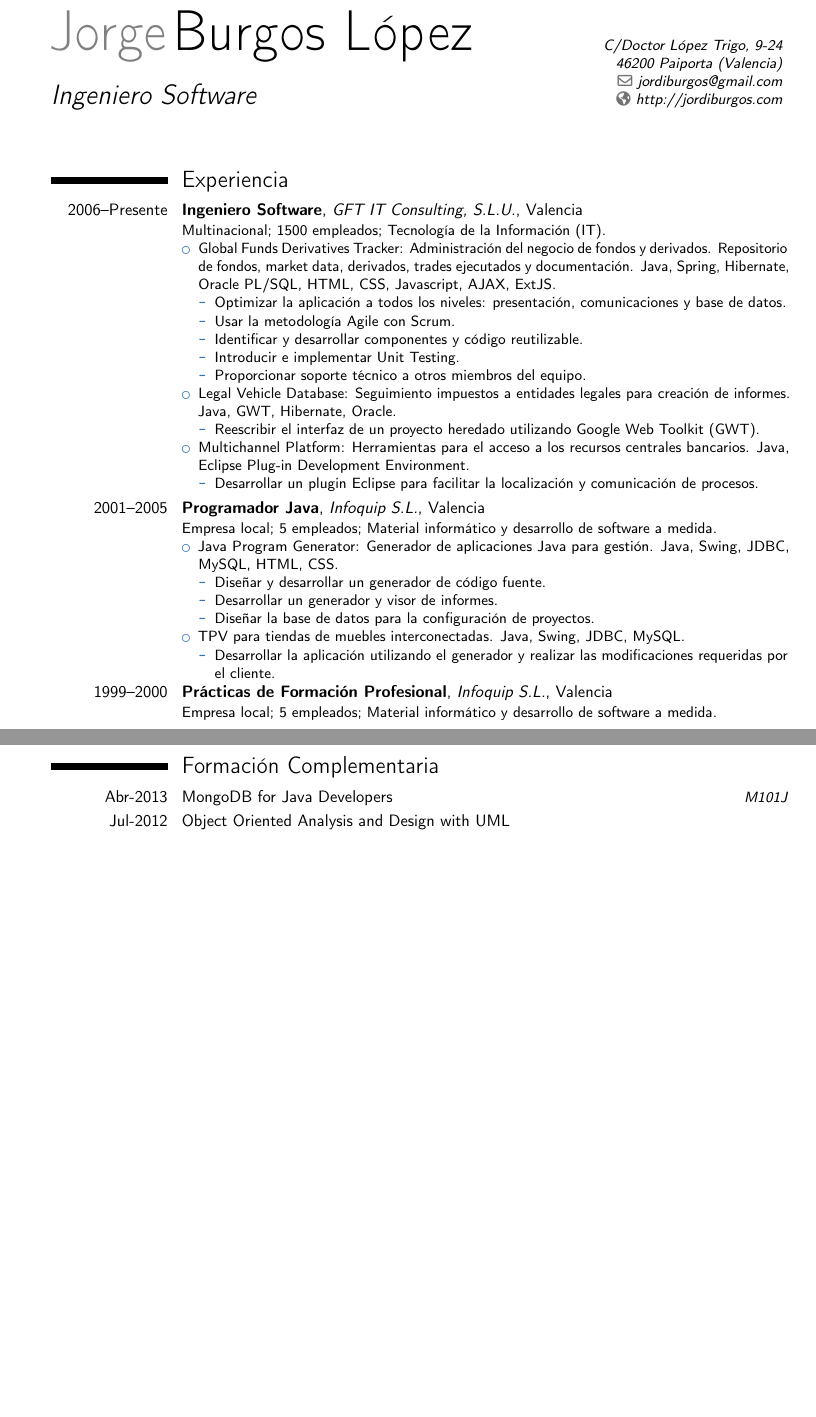
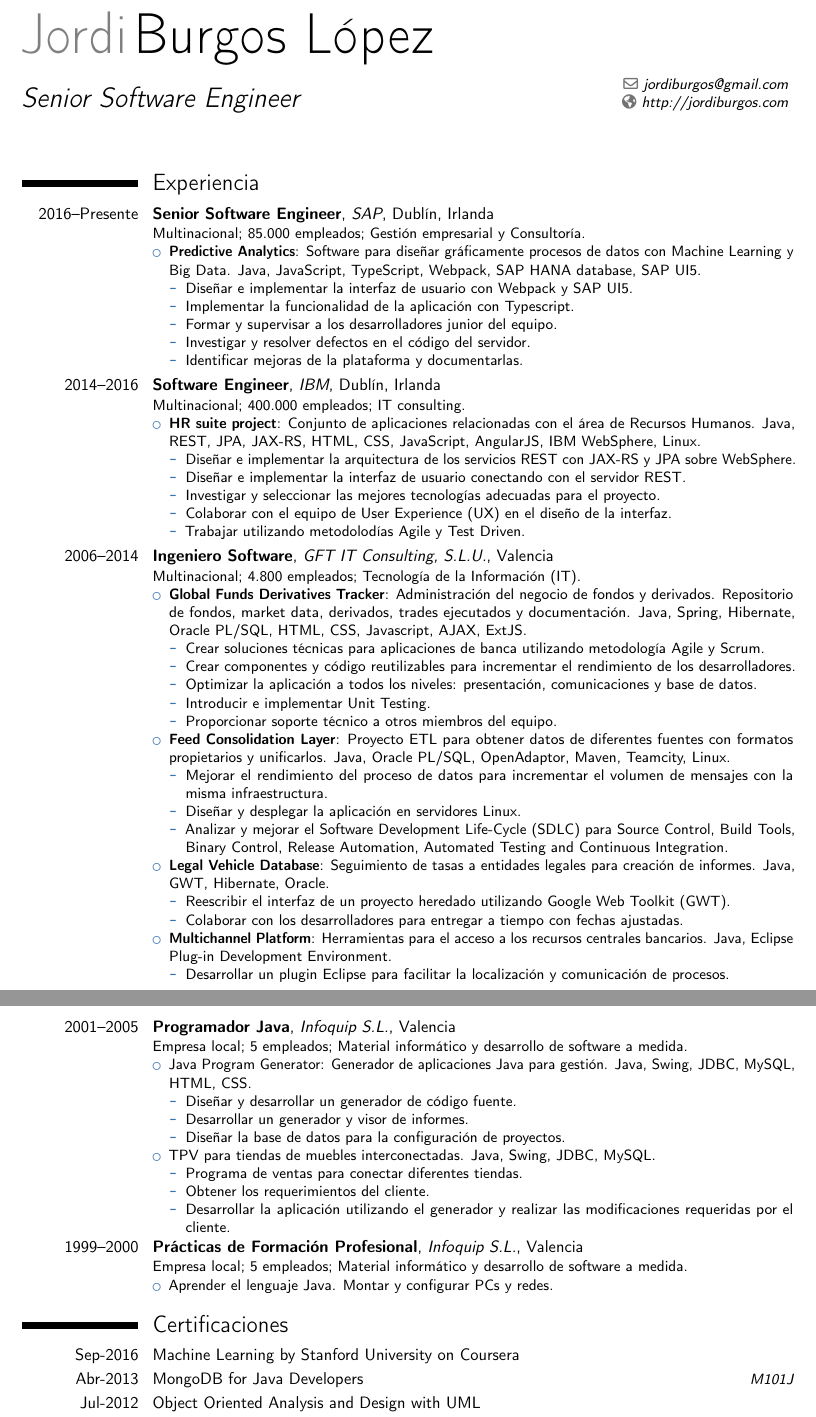
Before and after one commit to jmaister/cv, a LaTeX CV (moderncv_jordi_es.tex): two parts of pages 1 and 2 of 2, joined at a grey line, cut at the place of the change, the shorter picture padded with empty space. Compiled offline with pdfLaTeX.

Commit message:
Translate into Spanish.

```diff
--- a/moderncv_jordi_es.tex
+++ b/moderncv_jordi_es.tex
@@ -8,7 +8,7 @@
 % moderncv themes
 \moderncvstyle{classic}                        % style options are 'casual' (default), 'classic', 'oldstyle' and 'banking'
 \moderncvcolor{blue}                          % color options 'blue' (default), 'orange', 'green', 'red', 'purple', 'grey' and 'black'
-%\renewcommand{\familydefault}{\sfdefault}    % to set the default font; use '\sfdefault' for the default sans serif font, '\rmdefault' for the default roman one, or any tex font name
+\renewcommand{\familydefault}{\sfdefault}    % to set the default font; use '\sfdefault' for the default sans serif font, '\rmdefault' for the default roman one, or any tex font name
 %\nopagenumbers{}                             % uncomment to suppress automatic page numbering for CVs longer than one page
 
 % character encoding
@@ -54,27 +55,64 @@
 \makecvtitle
 
 \section{Experiencia}
-\cventry{2006--Presente}{Ingeniero Software}{GFT IT Consulting, S.L.U.}{Valencia}{}{
-Multinacional; 1500 empleados; Tecnología de la Información (IT).
+
+\cventry{2016--Presente}{Senior Software Engineer}{SAP}{Dublín, Irlanda}{}{
+Multinacional; 85.000 empleados; Gestión empresarial y Consultoría.
 \begin{itemize}%
-    \item Global Funds Derivatives Tracker: Administración del negocio de fondos y derivados. Repositorio de fondos, market data, derivados, trades ejecutados y documentación. Java, Spring, Hibernate, Oracle PL/SQL, HTML, CSS, Javascript, AJAX, ExtJS.
+    \item \textbf{Predictive Analytics}: Software para diseñar gráficamente procesos de datos con Machine Learning y Big Data. Java, JavaScript, TypeScript, Webpack, SAP HANA database, SAP UI5.
     \begin{itemize}%
+        \item Diseñar e implementar la interfaz de usuario con Webpack y SAP UI5.
+		\item Implementar la funcionalidad de la aplicación con Typescript.
+		\item Formar y supervisar a los desarrolladores junior del equipo.
+		\item Investigar y resolver defectos en el código del servidor.
+		\item Identificar mejoras de la plataforma y documentarlas.
+    \end{itemize}
+\end{itemize}
+}
+
+\cventry{2014--2016}{Software Engineer}{IBM}{Dublín, Irlanda}{}{
+Multinacional; 400.000 empleados; IT consulting.
+\begin{itemize}%
+    \item \textbf{HR suite project}: Conjunto de aplicaciones relacionadas con el área de Recursos Humanos. Java, REST, JPA, JAX-RS, HTML, CSS, JavaScript, AngularJS, IBM WebSphere, Linux.
+    \begin{itemize}%
+        \item Diseñar e implementar la arquitectura de los servicios REST con JAX-RS y JPA sobre WebSphere.
+        \item Diseñar e implementar la interfaz de usuario conectando con el servidor REST.
+        \item Investigar y seleccionar las mejores tecnologías adecuadas para el proyecto.
+        \item Colaborar con el equipo de User Experience (UX) en el diseño de la interfaz.
+        \item Trabajar utilizando metodolodías Agile y Test Driven.
+    \end{itemize}
+\end{itemize}
+}
+
+\cventry{2006--2014}{Ingeniero Software}{GFT IT Consulting, S.L.U.}{Valencia}{}{
+Multinacional; 4.800 empleados; Tecnología de la Información (IT).
+\begin{itemize}%
+    \item \textbf{Global Funds Derivatives Tracker}: Administración del negocio de fondos y derivados. Repositorio de fondos, market data, derivados, trades ejecutados y documentación. Java, Spring, Hibernate, Oracle PL/SQL, HTML, CSS, Javascript, AJAX, ExtJS.
+    \begin{itemize}%
+        \item Crear soluciones técnicas para aplicaciones de banca utilizando metodología Agile y Scrum.
+        \item Crear componentes y código reutilizables para incrementar el rendimiento de los desarrolladores.
         \item Optimizar la aplicación a todos los niveles: presentación, comunicaciones y base de datos.
-        \item Usar la metodología Agile con Scrum.
-		\item Identificar y desarrollar componentes y código reutilizable.
 		\item Introducir e implementar Unit Testing.
 		\item Proporcionar soporte técnico a otros miembros del equipo.
     \end{itemize}
-    \item Legal Vehicle Database: Seguimiento impuestos a entidades legales para creación de informes. Java, GWT, Hibernate, Oracle.
+    \item \textbf{Feed Consolidation Layer}: Proyecto ETL para obtener datos de diferentes fuentes con formatos propietarios y unificarlos. Java,  Oracle PL/SQL, OpenAdaptor, Maven, Teamcity, Linux.
+    \begin{itemize}%
+        \item Mejorar el rendimiento del proceso de datos para incrementar el volumen de mensajes con la misma infraestructura.
+        \item Diseñar y desplegar la aplicación en servidores Linux.
+        \item Analizar y mejorar el Software Development Life-Cycle (SDLC) para Source Control, Build Tools, Binary Control, Release Automation, Automated Testing and Continuous Integration.
+    \end{itemize}
+    \item \textbf{Legal Vehicle Database}: Seguimiento de tasas a entidades legales para creación de informes. Java, GWT, Hibernate, Oracle.
     \begin{itemize}%
 		\item Reescribir el interfaz de un proyecto heredado utilizando Google Web Toolkit (GWT).
+        \item Colaborar con los desarrolladores para entregar a tiempo con fechas ajustadas.
     \end{itemize}
-    \item Multichannel Platform: Herramientas para el acceso a los recursos centrales bancarios. Java, Eclipse Plug-in Development Environment.
+    \item \textbf{Multichannel Platform}: Herramientas para el acceso a los recursos centrales bancarios. Java, Eclipse Plug-in Development Environment.
     \begin{itemize}%
 		\item Desarrollar un plugin Eclipse para facilitar la localización y comunicación de procesos.
     \end{itemize}
 \end{itemize}
 }
+
 \cventry{2001--2005}{Programador Java}{Infoquip S.L.}{Valencia}{}{
 Empresa local; 5 empleados; Material informático y desarrollo de software a medida.
 \begin{itemize}%
@@ -86,13 +124,26 @@
     \end{itemize}
     \item TPV para tiendas de muebles interconectadas. Java, Swing, JDBC, MySQL.
     \begin{itemize}%
+        \item Programa de ventas para conectar diferentes tiendas.
+        \item Obtener los requerimientos del cliente.
 		\item Desarrollar la aplicación utilizando el generador y realizar las modificaciones requeridas por el cliente.
     \end{itemize}
 \end{itemize}
 }
+
 \cventry{1999--2000}{Prácticas de Formación Profesional}{Infoquip S.L.}{Valencia}{}{
 Empresa local; 5 empleados; Material informático y desarrollo de software a medida.
+\begin{itemize}%
+    \item Aprender el lenguaje Java. Montar y configurar PCs y redes.
+\end{itemize}
 }
+
+\section{Certificaciones}
+\cvitemwithcomment{Sep-2016}{Machine Learning by Stanford University on Coursera}{}
+\cvitemwithcomment{Abr-2013}{MongoDB for Java Developers}{M101J}
+\cvitemwithcomment{Jul-2012}{Object Oriented Analysis and Design with UML}{}
+\cvitemwithcomment{Mar-2011}{Oracle PL/SQL Developer Certified Associate}{OCA PL/SQL}
+\cvitemwithcomment{Ene-2009}{Sun Certified Programmer for the Java Platform SE 6}{SCJP 6.0}
 
 \section{Formación académica}
 \cventry{2004--2007}{Licenciado en Informática}{Universidad Politécnica}{Valencia}{}{}
@@ -107,6 +158,3 @@
 \cvitemwithcomment{Castellano}{Nativo}{}
 \cvitemwithcomment{Valenciano}{Nativo}{}
 
-\section{Formación Complementaria}
-\cvitemwithcomment{Abr-2013}{MongoDB for Java Developers}{M101J}
-\cvitemwithcomment{Jul-2012}{Object Oriented Analysis and Design with UML}{}
```
Also changed, not shown: moderncv_jordi_es.tex (40 more changed lines).
